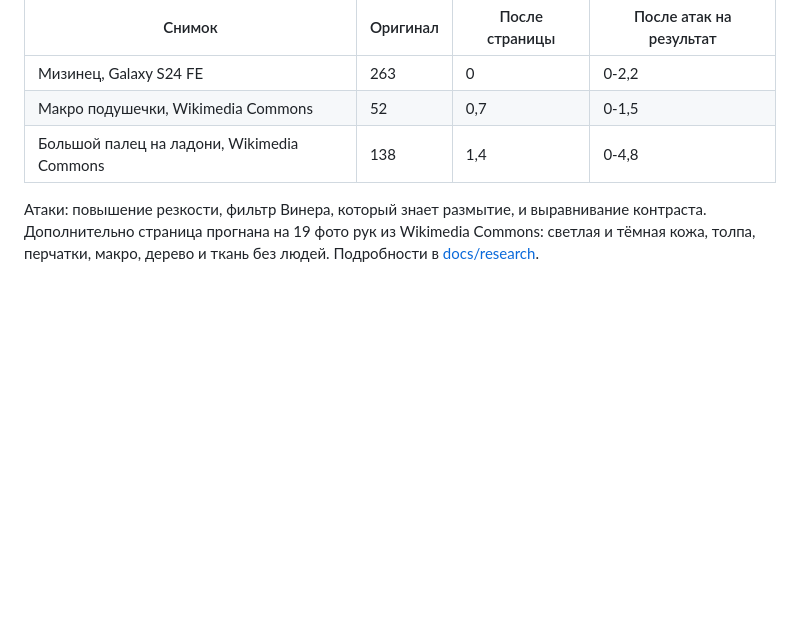
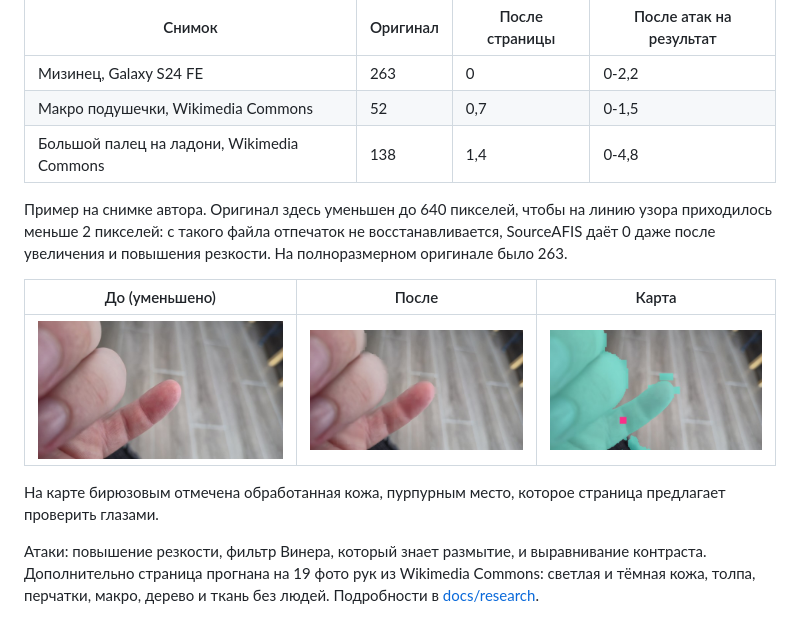
Before and after one commit to olerast67/fingerprint, a Markdown page: README.md, the part around the change. Drawn GitHub-style; pictures changed too: docs/img/demo-after.jpg (added), docs/img/demo-before.jpg (added), docs/img/demo-map.jpg (added); blank space fills up the shorter version.

Commit message:
README: пример до и после на снимке автора (оригинал уменьшен до 640 px, SourceAFIS 0)
Co-Authored-By: Claude Opus 5.5 <noreply@anthropic.com>

```diff
--- a/README.md
+++ b/README.md
@@ -21,6 +21,14 @@
 | Мизинец, Galaxy S24 FE | 263 | 0 | 0-2,2 |
 | Макро подушечки, Wikimedia Commons | 52 | 0,7 | 0-1,5 |
 | Большой палец на ладони, Wikimedia Commons | 138 | 1,4 | 0-4,8 |
+
+Пример на снимке автора. Оригинал здесь уменьшен до 640 пикселей, чтобы на линию узора приходилось меньше 2 пикселей: с такого файла отпечаток не восстанавливается, SourceAFIS даёт 0 даже после увеличения и повышения резкости. На полноразмерном оригинале было 263.
+
+| До (уменьшено) | После | Карта |
+|---|---|---|
+| ![До](docs/img/demo-before.jpg) | ![После](docs/img/demo-after.jpg) | ![Карта](docs/img/demo-map.jpg) |
+
+На карте бирюзовым отмечена обработанная кожа, пурпурным место, которое страница предлагает проверить глазами.
 
 Атаки: повышение резкости, фильтр Винера, который знает размытие, и выравнивание контраста. Дополнительно страница прогнана на 19 фото рук из Wikimedia Commons: светлая и тёмная кожа, толпа, перчатки, макро, дерево и ткань без людей. Подробности в [docs/research](docs/research).
 
```
